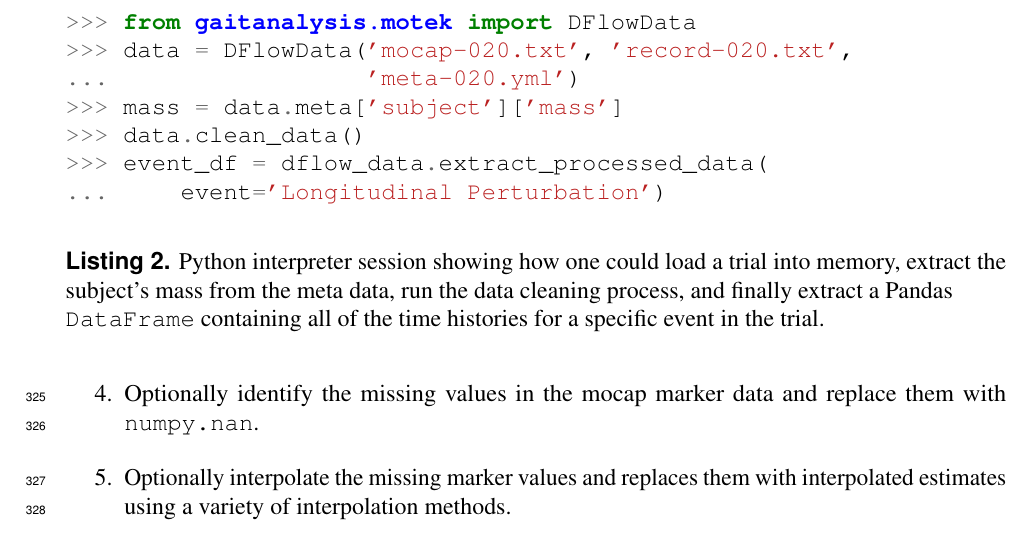
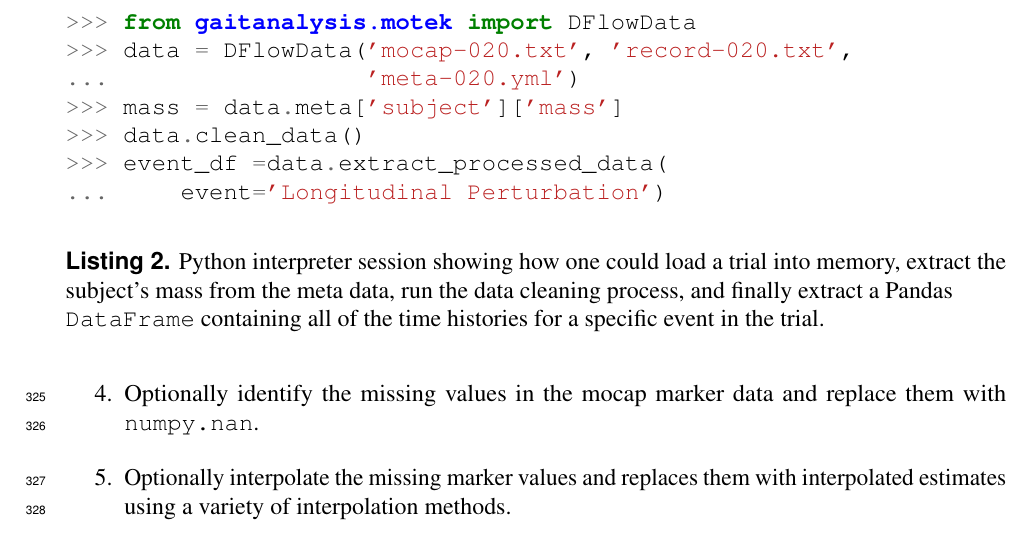
Before and after one commit to csu-hmc/perturbed-data-paper, a LaTeX document (paper.tex): part of page 15 of 20, cut so that both start at the same text. Compiled offline with pdfLaTeX.

Commit message:
Fixed error in the DFlowData example.

```diff
--- a/paper.tex
+++ b/paper.tex
@@ -742,7 +742,7 @@ application programming interface (API) in Python. An example of the
     ...                  'meta-020.yml')
     >>> mass = data.meta['subject']['mass']
     >>> data.clean_data()
-    >>> event_df = dflow_data.extract_processed_data(
+    >>> event_df =data.extract_processed_data(
     ...     event='Longitudinal Perturbation')
   \end{minted}
   \cprotect\caption{Python interpreter session showing how one could load a
```
